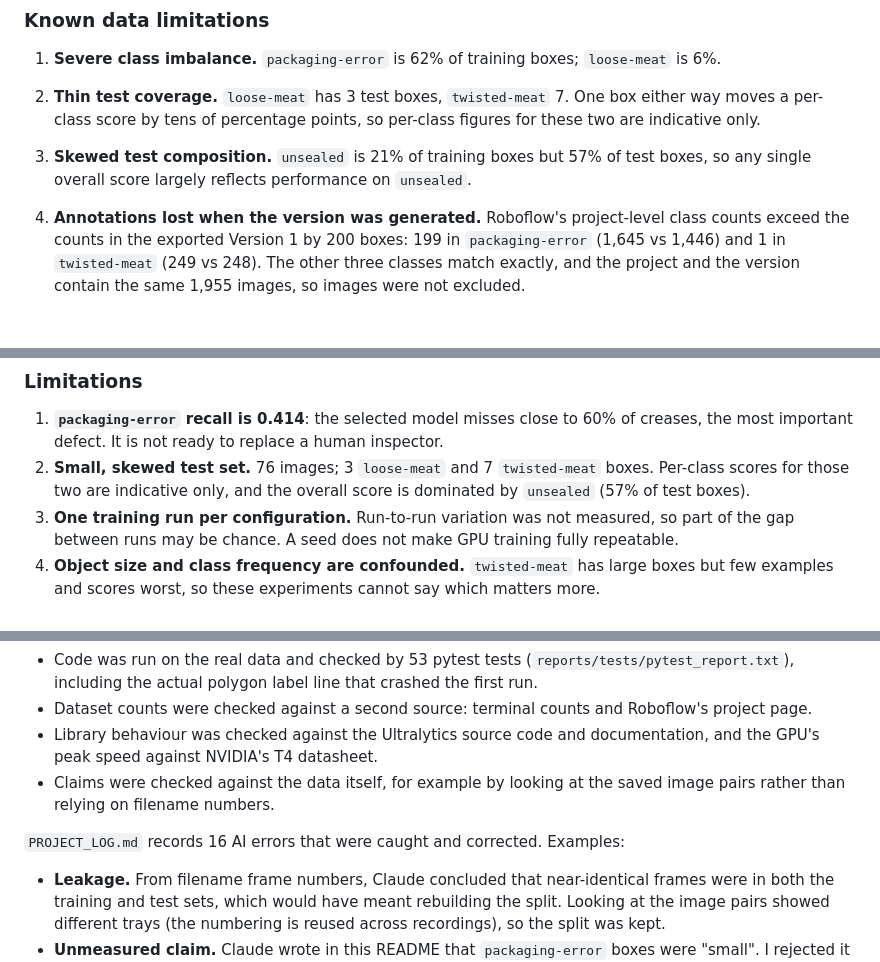
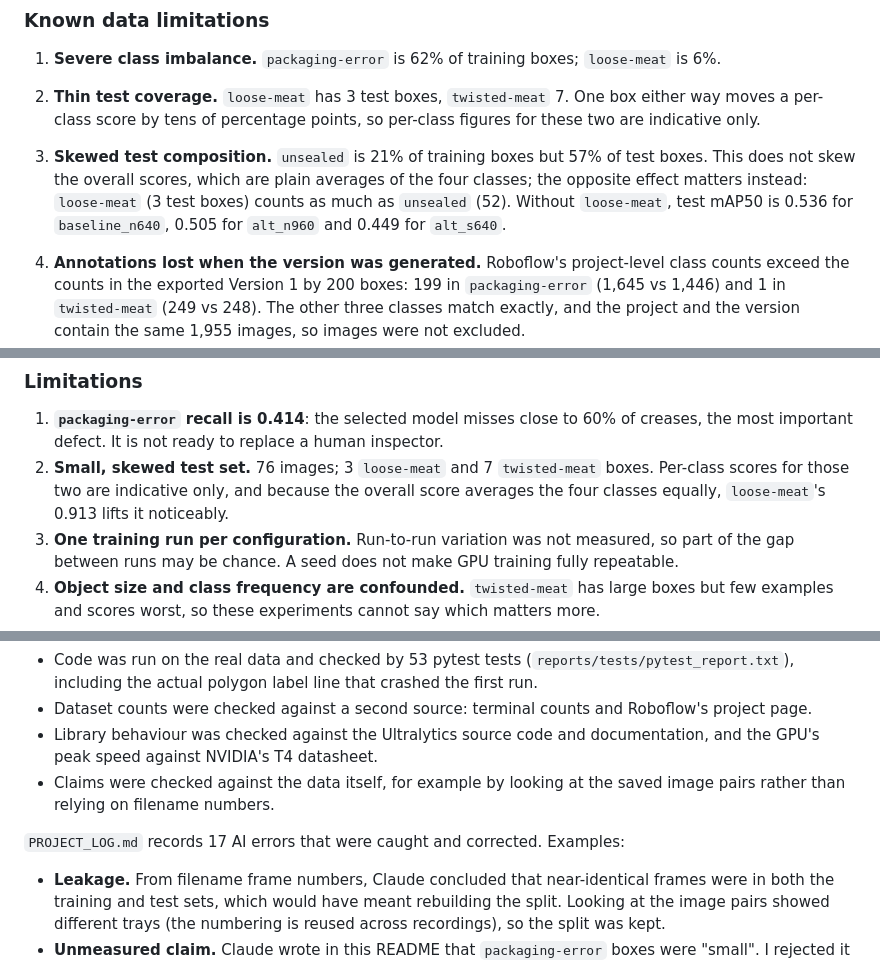
Before and after one commit to plap0404/MMA3001-Project, a Markdown page: README.md, 3 parts joined by grey strips. GitHub-like rendering; blank space fills up the shorter version.

Commit message:
Fix averaging claim, fill AI acknowledgement, log AI errors 16-17

```diff
--- a/README.md
+++ b/README.md
@@ -136,7 +136,10 @@ The source images are only 720 px wide, however, so this enlargement adds no rea
    either way moves a per-class score by tens of percentage points, so per-class
    figures for these two are indicative only.
 3. **Skewed test composition.** `unsealed` is 21% of training boxes but 57% of test
-   boxes, so any single overall score largely reflects performance on `unsealed`.
+   boxes. This does not skew the overall scores, which are plain averages of the four
+   classes; the opposite effect matters instead: `loose-meat` (3 test boxes) counts as
+   much as `unsealed` (52). Without `loose-meat`, test mAP50 is 0.536 for
+   `baseline_n640`, 0.505 for `alt_n960` and 0.449 for `alt_s640`.
 4. **Annotations lost when the version was generated.** Roboflow's project-level
    class counts exceed the counts in the exported Version 1 by 200 boxes: 199 in
    `packaging-error` (1,645 vs 1,446) and 1 in `twisted-meat` (249 vs 248). The other
@@ -407,8 +410,8 @@ pdoc scripts/*.py -o reports/docs
 1. **`packaging-error` recall is 0.414**: the selected model misses close to 60% of
    creases, the most important defect. It is not ready to replace a human inspector.
 2. **Small, skewed test set.** 76 images; 3 `loose-meat` and 7 `twisted-meat` boxes.
-   Per-class scores for those two are indicative only, and the overall score is
-   dominated by `unsealed` (57% of test boxes).
+   Per-class scores for those two are indicative only, and because the overall score
+   averages the four classes equally, `loose-meat`'s 0.913 lifts it noticeably.
 3. **One training run per configuration.** Run-to-run variation was not measured, so
    part of the gap between runs may be chance. A seed does not make GPU training fully
    repeatable.
@@ -496,7 +499,7 @@ All AI-assisted output was verified before I relied on it:
 - Library behaviour was checked against the Ultralytics source code and documentation, and the GPU's peak speed against NVIDIA's T4 datasheet.
 - Claims were checked against the data itself, for example by looking at the saved image pairs rather than relying on filename numbers.
 
-`PROJECT_LOG.md` records 16 AI errors that were caught and corrected. Examples:
+`PROJECT_LOG.md` records 17 AI errors that were caught and corrected. Examples:
 
 - **Leakage.** From filename frame numbers, Claude concluded that near-identical frames were in both the training and test sets, which would have meant rebuilding the split. Looking at the image pairs showed different trays (the numbering is reused across recordings), so the split was kept.
 - **Unmeasured claim.** Claude wrote in this README that `packaging-error` boxes were "small". I rejected it as unmeasured; `scripts/box_stats.py` was written to measure them (median 28 × 28 px at 640).
```
Also changed, not shown: PROJECT_LOG.md (+9 -1 lines).
